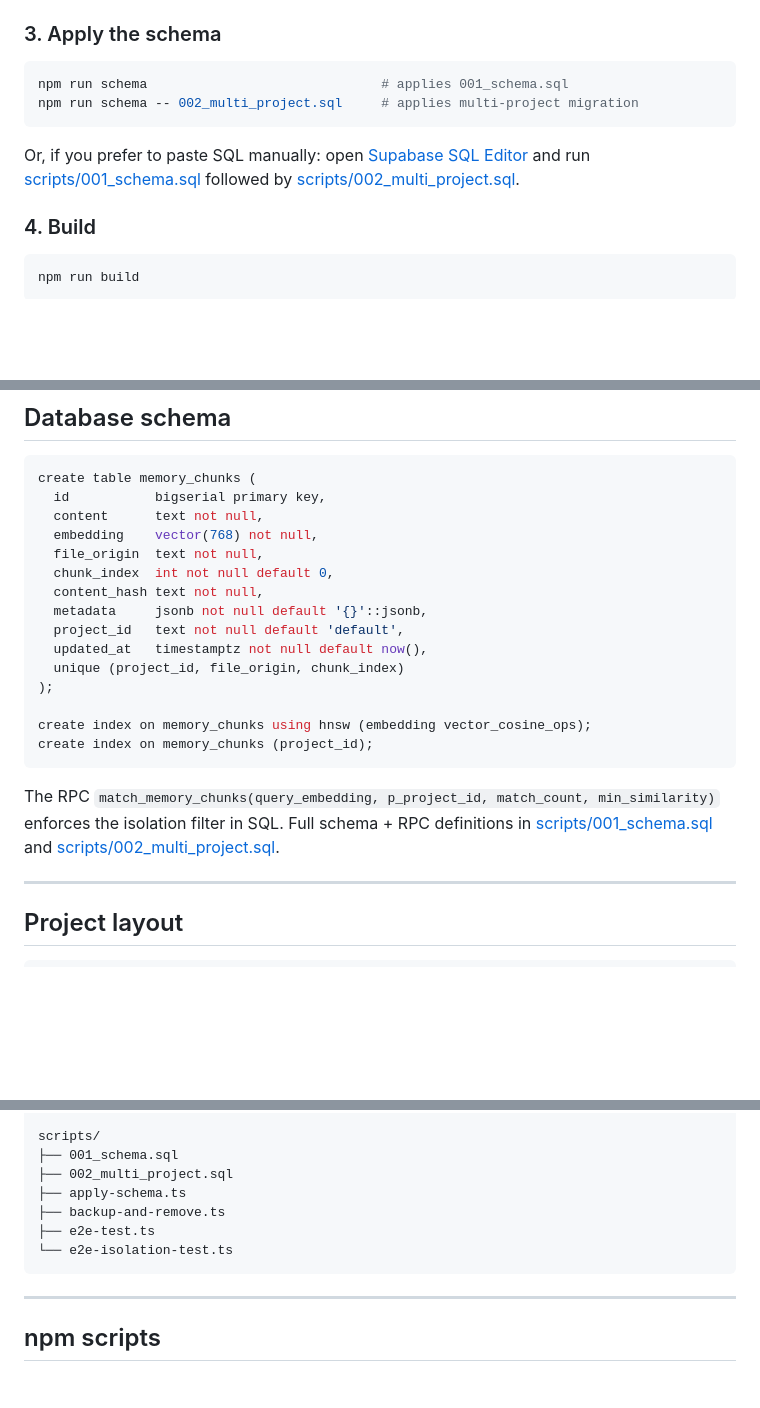
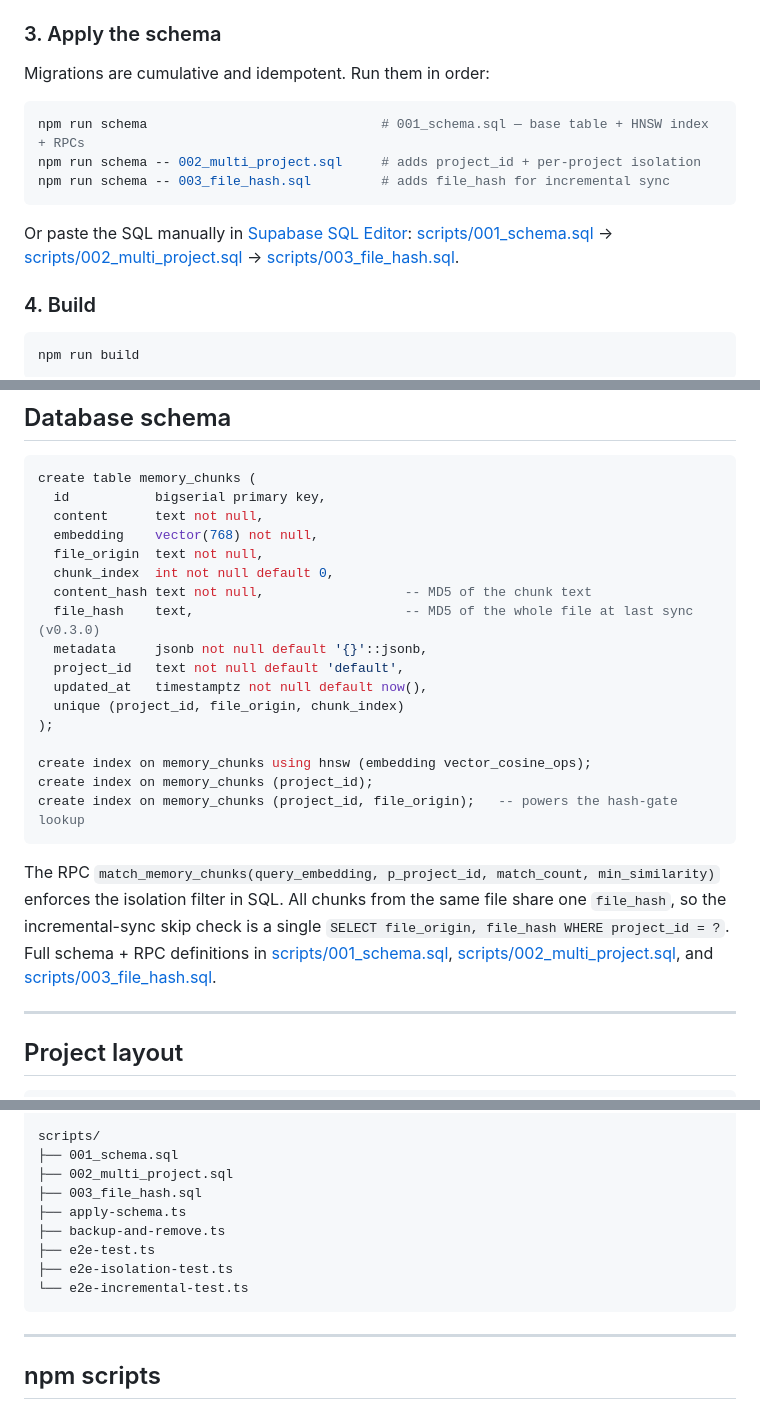
Before and after one commit to NABILNET-ORG/Smart-Claude-Memory, a Markdown page: README.md, 3 parts joined by grey strips. GitHub-like rendering; blank space fills up the shorter version.

````diff
--- a/README.md
+++ b/README.md
@@ -129,12 +179,15 @@ CHUNK_OVERLAP=100
 
 ### 3. Apply the schema
 
+Migrations are cumulative and idempotent. Run them in order:
+
 ```bash
-npm run schema                              # applies 001_schema.sql
-npm run schema -- 002_multi_project.sql     # applies multi-project migration
+npm run schema                              # 001_schema.sql — base table + HNSW index + RPCs
+npm run schema -- 002_multi_project.sql     # adds project_id + per-project isolation
+npm run schema -- 003_file_hash.sql         # adds file_hash for incremental sync
 ```
 
-Or, if you prefer to paste SQL manually: open [Supabase SQL Editor](https://supabase.com/dashboard) and run [scripts/001_schema.sql](scripts/001_schema.sql) followed by [scripts/002_multi_project.sql](scripts/002_multi_project.sql).
+Or paste the SQL manually in [Supabase SQL Editor](https://supabase.com/dashboard): [scripts/001_schema.sql](scripts/001_schema.sql) → [scripts/002_multi_project.sql](scripts/002_multi_project.sql) → [scripts/003_file_hash.sql](scripts/003_file_hash.sql).
 
 ### 4. Build
 
@@ -209,7 +262,8 @@ create table memory_chunks (
   embedding    vector(768) not null,
   file_origin  text not null,
   chunk_index  int not null default 0,
-  content_hash text not null,
+  content_hash text not null,                  -- MD5 of the chunk text
+  file_hash    text,                           -- MD5 of the whole file at last sync (v0.3.0)
   metadata     jsonb not null default '{}'::jsonb,
   project_id   text not null default 'default',
   updated_at   timestamptz not null default now(),
@@ -218,9 +272,10 @@ create table memory_chunks (
 
 create index on memory_chunks using hnsw (embedding vector_cosine_ops);
 create index on memory_chunks (project_id);
+create index on memory_chunks (project_id, file_origin);   -- powers the hash-gate lookup
 ```
 
-The RPC `match_memory_chunks(query_embedding, p_project_id, match_count, min_similarity)` enforces the isolation filter in SQL. Full schema + RPC definitions in [scripts/001_schema.sql](scripts/001_schema.sql) and [scripts/002_multi_project.sql](scripts/002_multi_project.sql).
+The RPC `match_memory_chunks(query_embedding, p_project_id, match_count, min_similarity)` enforces the isolation filter in SQL. All chunks from the same file share one `file_hash`, so the incremental-sync skip check is a single `SELECT file_origin, file_hash WHERE project_id = ?`. Full schema + RPC definitions in [scripts/001_schema.sql](scripts/001_schema.sql), [scripts/002_multi_project.sql](scripts/002_multi_project.sql), and [scripts/003_file_hash.sql](scripts/003_file_hash.sql).
 
 ---
 
@@ -242,10 +297,12 @@ src/
 scripts/
 ├── 001_schema.sql
 ├── 002_multi_project.sql
+├── 003_file_hash.sql
 ├── apply-schema.ts
 ├── backup-and-remove.ts
 ├── e2e-test.ts
-└── e2e-isolation-test.ts
+├── e2e-isolation-test.ts
+└── e2e-incremental-test.ts
 ```
 
 ---
````
Also changed, not shown: other parts of README.md (+53 -2 lines).
